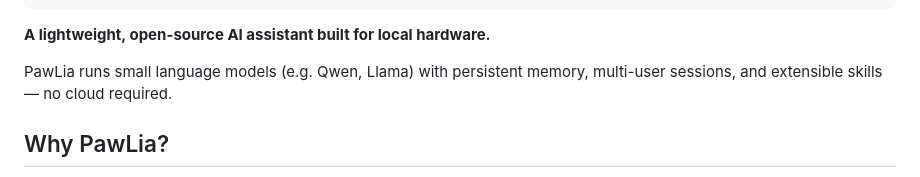
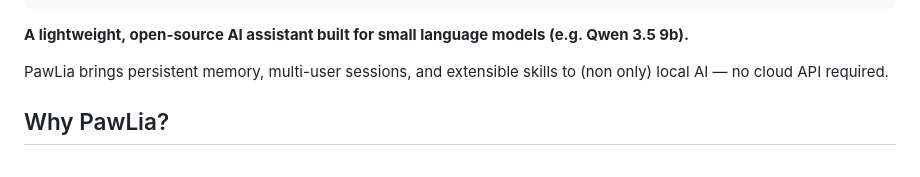
Before and after one commit to cutec-chris/PawLia, a Markdown page: README.md, the part around the change. Rendered like a GitHub page.

Commit message:
reworked readme

````diff
--- a/README.md
+++ b/README.md
@@ -11,9 +11,9 @@
         ░▓▓█
 ```
 
-**A lightweight, open-source AI assistant built for local hardware.**
+**A lightweight, open-source AI assistant built for small language models (e.g. Qwen 3.5 9b).**
 
-PawLia runs small language models (e.g. Qwen, Llama) with persistent memory, multi-user sessions, and extensible skills — no cloud required.
+PawLia brings persistent memory, multi-user sessions, and extensible skills to (non only) local AI — no cloud API required.
 
 ## Why PawLia?
 
````
